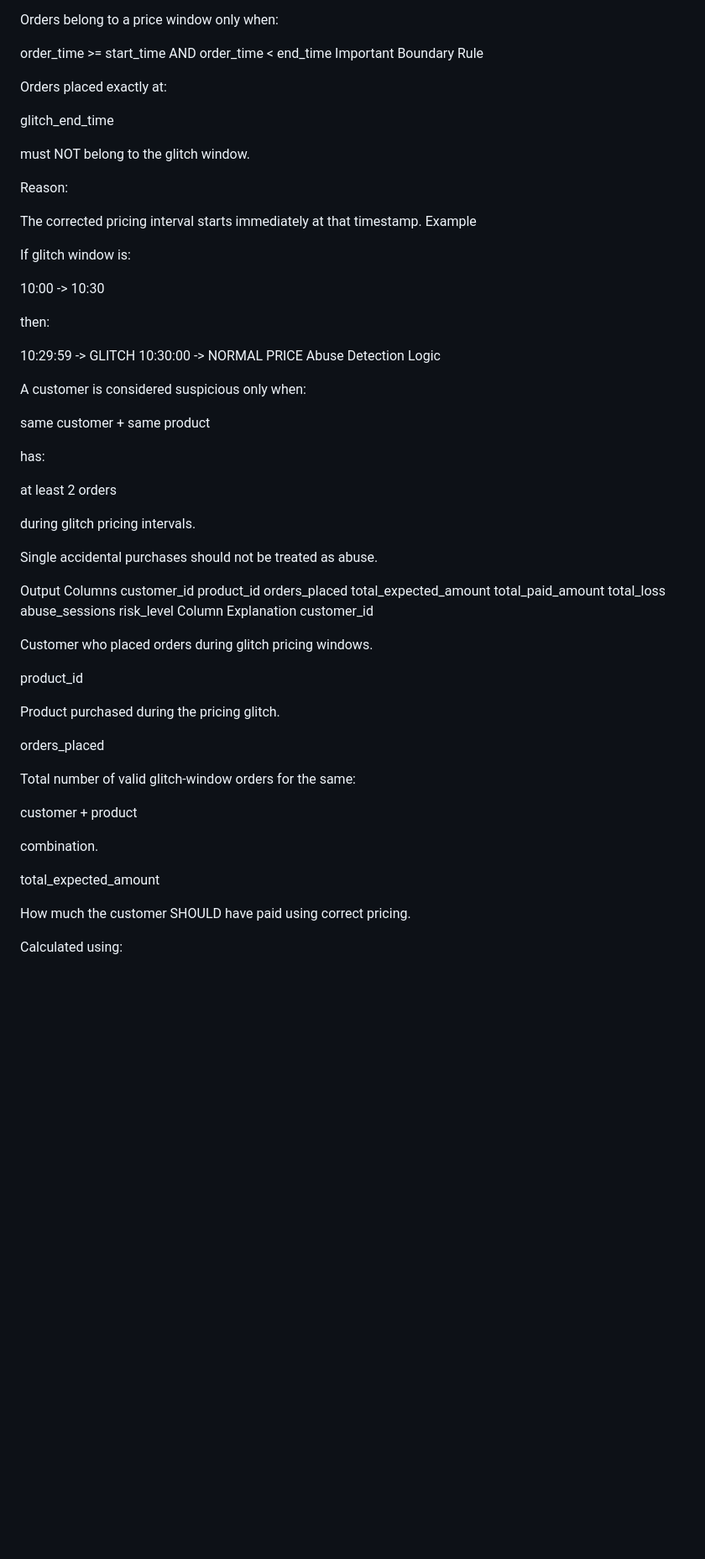
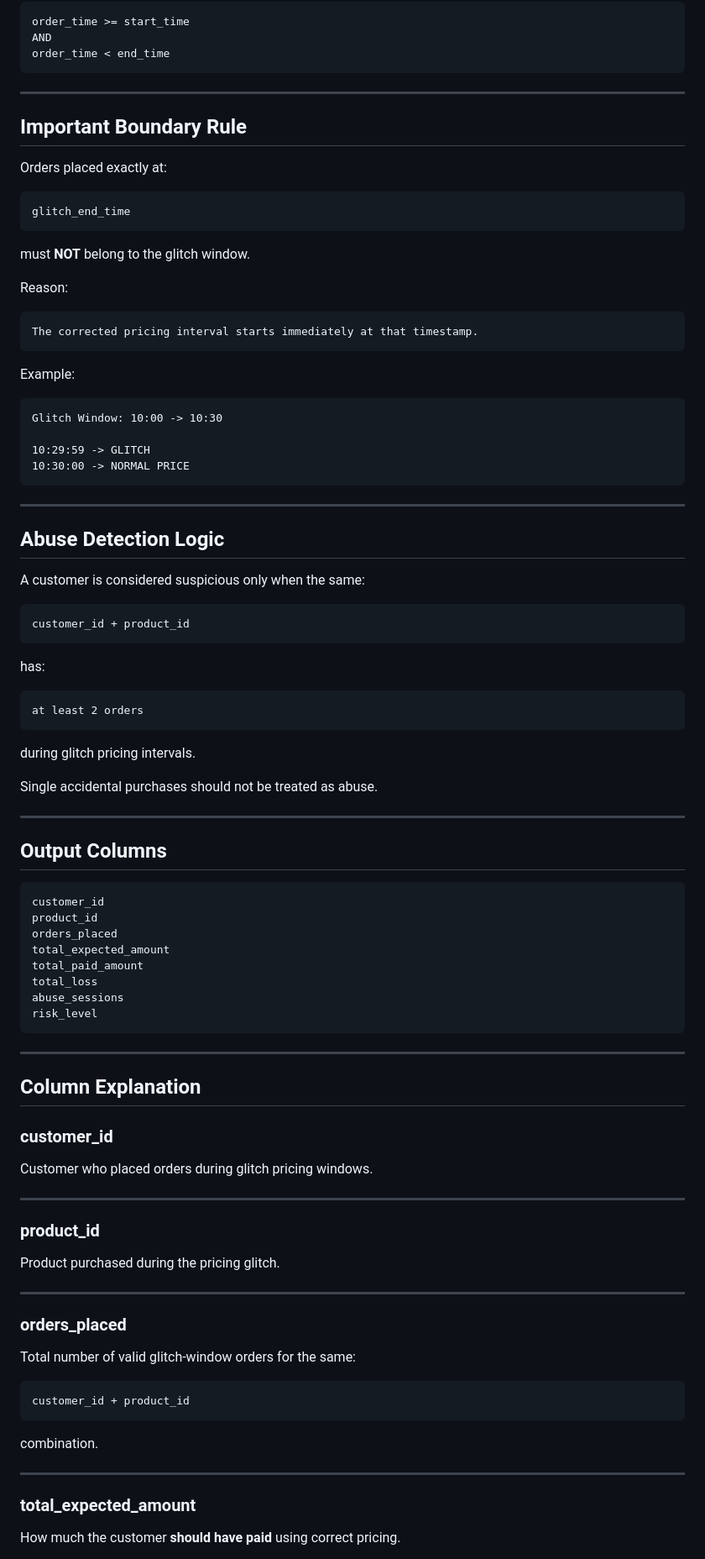
Before and after one commit to Karan7088/Only_Hard_Daily_SQL_Challenge, a Markdown page: DAY67_2026-05-26_problem/README.md, the part around one of its changes. Shown at 84% size. GitHub-like rendering; blank space fills up the shorter version.

````diff
--- a/DAY67_2026-05-26_problem/README.md
+++ b/DAY67_2026-05-26_problem/README.md
@@ -61,44 +86,60 @@ Orders belong to a price window only when:
 order_time >= start_time
 AND
 order_time < end_time
-Important Boundary Rule
+```
+
+---
+
+## Important Boundary Rule
 
 Orders placed exactly at:
 
+```text
 glitch_end_time
+```
 
-must NOT belong to the glitch window.
+must **NOT** belong to the glitch window.
 
 Reason:
 
+```text
 The corrected pricing interval starts immediately at that timestamp.
-Example
+```
 
-If glitch window is:
+Example:
 
-10:00 -> 10:30
-
-then:
+```text
+Glitch Window: 10:00 -> 10:30
 
 10:29:59 -> GLITCH
 10:30:00 -> NORMAL PRICE
-Abuse Detection Logic
+```
 
-A customer is considered suspicious only when:
+---
 
-same customer
-+
-same product
+## Abuse Detection Logic
+
+A customer is considered suspicious only when the same:
+
+```text
+customer_id + product_id
+```
 
 has:
 
+```text
 at least 2 orders
+```
 
 during glitch pricing intervals.
 
 Single accidental purchases should not be treated as abuse.
 
-Output Columns
+---
+
+## Output Columns
+
+```text
 customer_id
 product_id
 orders_placed
@@ -107,26 +148,37 @@ total_paid_amount
 total_loss
 abuse_sessions
 risk_level
-Column Explanation
-customer_id
+```
+
+---
+
+## Column Explanation
+
+### customer_id
 
 Customer who placed orders during glitch pricing windows.
 
-product_id
+---
+
+### product_id
 
 Product purchased during the pricing glitch.
 
-orders_placed
+---
+
+### orders_placed
 
 Total number of valid glitch-window orders for the same:
 
-customer + product
+```text
+customer_id + product_id
+```
 
 combination.
 
-total_expected_amount
+---
 
-How much the customer SHOULD have paid using correct pricing.
+### total_expected_amount
 
-Calculated using:
+How much the customer **should have paid** using correct pricing.
 
````
Also changed, not shown: other parts of DAY67_2026-05-26_problem/README.md (+180 -63 lines).
